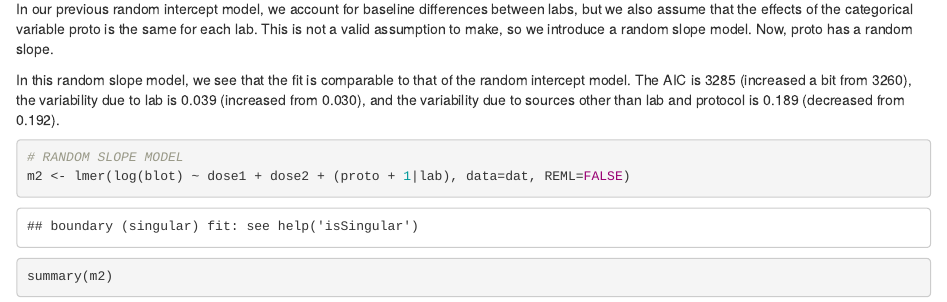
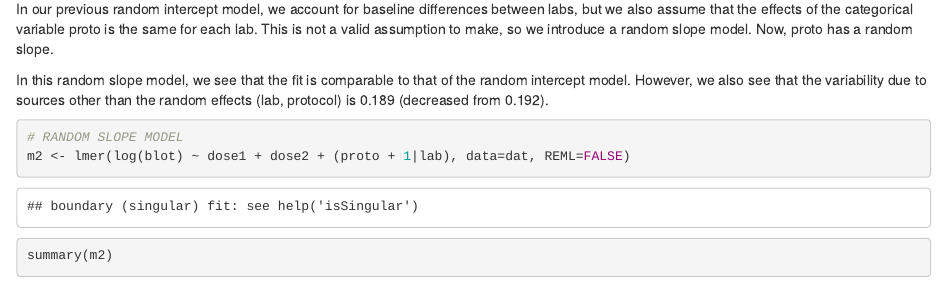
Before and after one commit to brown-nathaniel/case-studies, an R Markdown document (case1/case1report2.Rmd): the page in a window 1100 px wide, from 8130 px down. Rendered offline with R 4.5, knitr and Pandoc, with nearby package versions; some code elsewhere in the file could not run offline.

Commit message:
write up mixed effects

````diff
--- a/case1/case1report2.Rmd
+++ b/case1/case1report2.Rmd
@@ -213,7 +213,7 @@ anova(m1.reduced, m1.full)
 
 In our previous random intercept model, we account for baseline differences between labs, but we also assume that the effects of the categorical variable proto is the same for each lab. This is not a valid assumption to make, so we introduce a random slope model. Now, proto has a random slope.
 
-In this random slope model, we see that the fit is comparable to that of the random intercept model. The AIC is 3285 (increased a bit from 3260), the variability due to lab is 0.039 (increased from 0.030), and the variability due to sources other than lab and protocol is 0.189 (decreased from 0.192).
+In this random slope model, we see that the fit is comparable to that of the random intercept model. However, we also see that the variability due to sources other than the random effects (lab, protocol) is 0.189 (decreased from 0.192).
 
 ```{r}
 # RANDOM SLOPE MODEL
````
